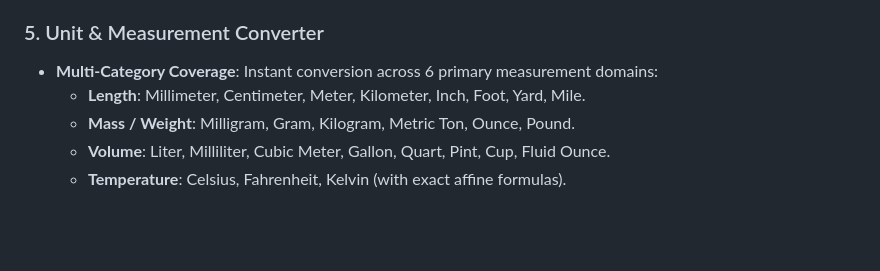
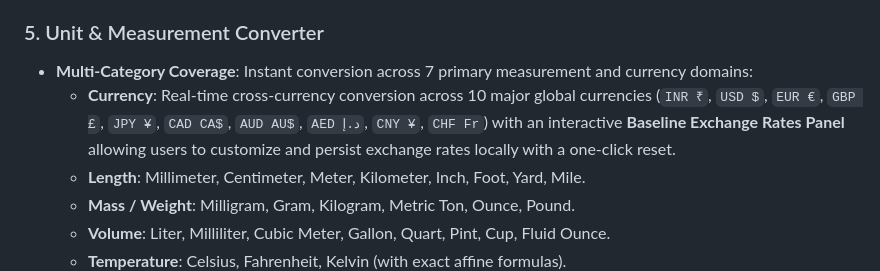
Before and after one commit to Bhupesh-Dewangan/CountUp, a Markdown page: README.md, the part around the change. Rendered like a GitHub page; blank space fills up the shorter version.

Commit message:
Phase F.4: Update README documentation with Currency Converter and adjustable exchange rates specifications

```diff
--- a/README.md
+++ b/README.md
@@ -36,7 +36,8 @@ CountUp is a high-precision, multi-mode calculator and numerical utility suite e
 * **GST & Sales Tax**: Inclusive and Exclusive tax calculation with instant percentage presets (`5%`, `12%`, `18%`, `28%`) and custom rates.
 
 ### 5. Unit & Measurement Converter
-* **Multi-Category Coverage**: Instant conversion across 6 primary measurement domains:
+* **Multi-Category Coverage**: Instant conversion across 7 primary measurement and currency domains:
+  * **Currency**: Real-time cross-currency conversion across 10 major global currencies (`INR ₹`, `USD $`, `EUR €`, `GBP £`, `JPY ¥`, `CAD CA$`, `AUD AU$`, `AED د.إ`, `CNY ¥`, `CHF Fr`) with an interactive **Baseline Exchange Rates Panel** allowing users to customize and persist exchange rates locally with a one-click reset.
   * **Length**: Millimeter, Centimeter, Meter, Kilometer, Inch, Foot, Yard, Mile.
   * **Mass / Weight**: Milligram, Gram, Kilogram, Metric Ton, Ounce, Pound.
   * **Volume**: Liter, Milliliter, Cubic Meter, Gallon, Quart, Pint, Cup, Fluid Ounce.
```
